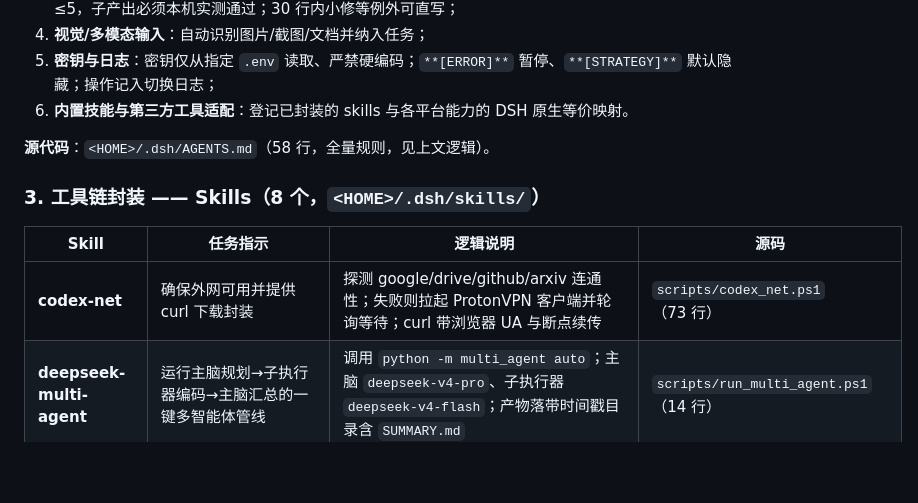
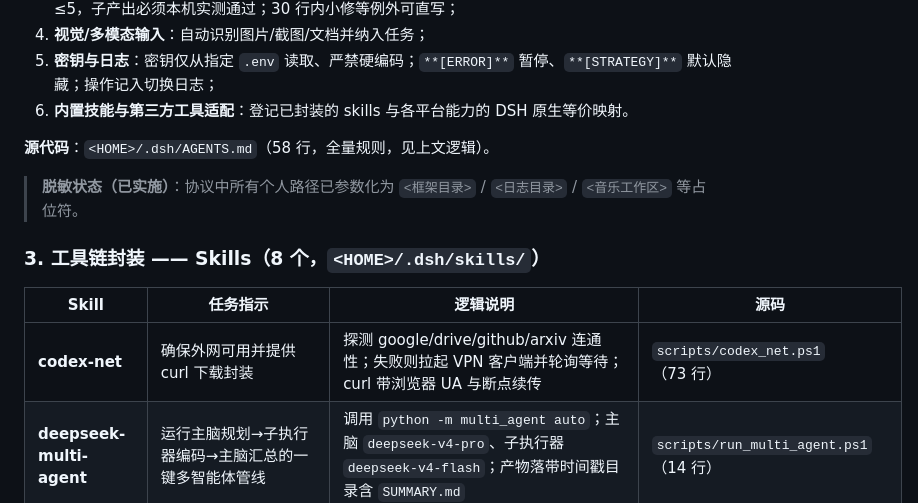
Before and after one commit to tc206107/dsh-open-ecosystem, a Markdown page: opensource-plan.md, the part around one of its changes. Rendered like a GitHub page; blank space fills up the shorter version.

```diff
--- a/opensource-plan.md
+++ b/opensource-plan.md
@@ -43,11 +43,13 @@
 
 **源代码**：`<HOME>/.dsh/AGENTS.md`（58 行，全量规则，见上文逻辑）。
 
+> **脱敏状态（已实施）**：协议中所有个人路径已参数化为 `<框架目录>` / `<日志目录>` / `<音乐工作区>` 等占位符。
+
 ### 3. 工具链封装 —— Skills（8 个，`<HOME>/.dsh/skills/`）
 
 | Skill | 任务指示 | 逻辑说明 | 源码 |
 |---|---|---|---|
-| **codex-net** | 确保外网可用并提供 curl 下载封装 | 探测 google/drive/github/arxiv 连通性；失败则拉起 ProtonVPN 客户端并轮询等待；curl 带浏览器 UA 与断点续传 | `scripts/codex_net.ps1`（73 行） |
+| **codex-net** | 确保外网可用并提供 curl 下载封装 | 探测 google/drive/github/arxiv 连通性；失败则拉起 VPN 客户端并轮询等待；curl 带浏览器 UA 与断点续传 | `scripts/codex_net.ps1`（73 行） |
 | **deepseek-multi-agent** | 运行主脑规划→子执行器编码→主脑汇总的一键多智能体管线 | 调用 `python -m multi_agent auto`；主脑 `deepseek-v4-pro`、子执行器 `deepseek-v4-flash`；产物落带时间戳目录含 `SUMMARY.md` | `scripts/run_multi_agent.ps1`（14 行） |
 | **subagent-wait** | 阻塞等待一个后台子代理 settle 并取回结果 | 以动态 Cordis 插件形式注册 `subagent_wait` Host 工具：监听 `subagent/end` 事件为权威信号，`agents.get` 轮询兜底，支持超时/取消；返回 `settled/via/stop_reason/result_text` | `plugin_host.js`（141 行，完整可粘贴 `code.host` 函数体） |
 | **audio-transcribe** | 语音转文字（双引擎并行加权） | 封装既有 ASR 实现：faster-whisper + GLM-ASR 并行加权，长音频分片 ≤5 子代理扇出后按序合并；只处理语音，音乐仅给元数据 | `scripts/transcribe.ps1`（11 行） |
```
Also changed, not shown: other parts of opensource-plan.md (+23 -0 lines).
